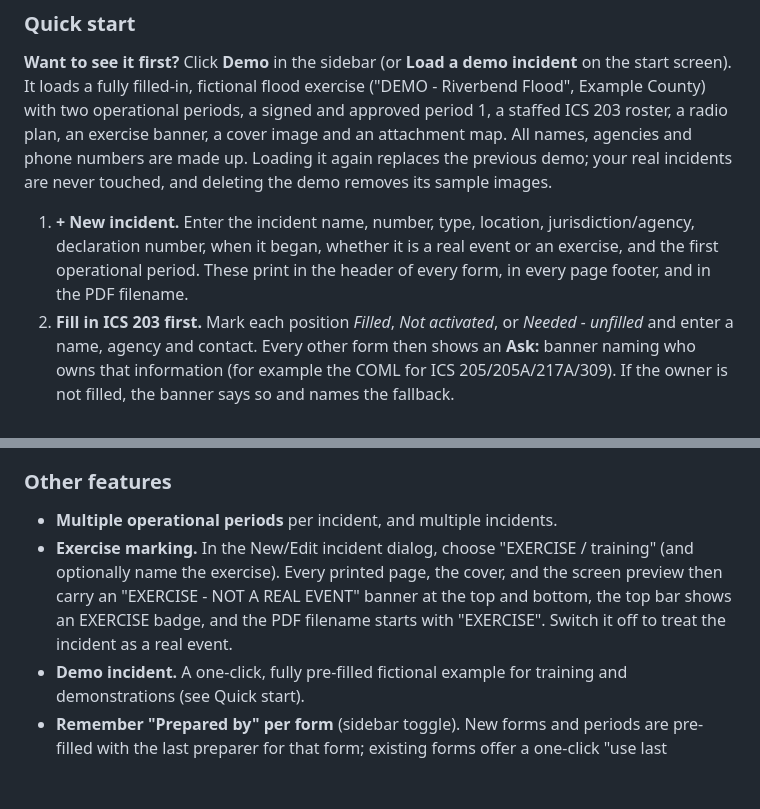
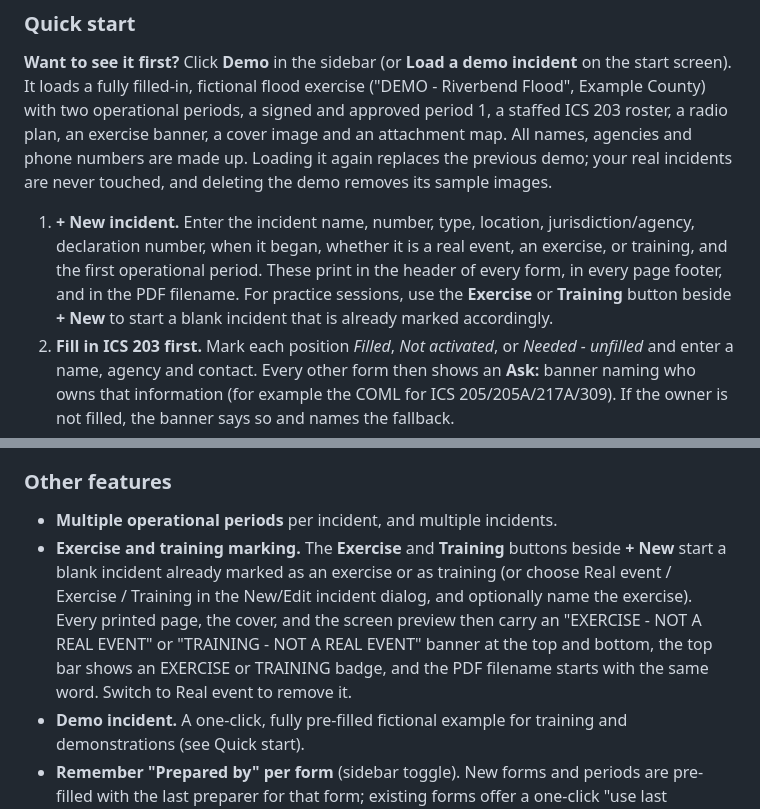
Before and after one commit to JohnMarkRowe/IAP-Builder, a Markdown page: README.md, 2 parts joined by grey strips. Rendered like a GitHub page; blank space fills up the shorter version.

Commit message:
Update README for Exercise and Training buttons
Co-Authored-By: Claude Sonnet 5.5 <noreply@anthropic.com>

```diff
--- a/README.md
+++ b/README.md
@@ -10,7 +10,7 @@ IAP Builder is a single HTML file (`index.html`). There is nothing to install an
 
 **Want to see it first?** Click **Demo** in the sidebar (or **Load a demo incident** on the start screen). It loads a fully filled-in, fictional flood exercise ("DEMO - Riverbend Flood", Example County) with two operational periods, a signed and approved period 1, a staffed ICS 203 roster, a radio plan, an exercise banner, a cover image and an attachment map. All names, agencies and phone numbers are made up. Loading it again replaces the previous demo; your real incidents are never touched, and deleting the demo removes its sample images.
 
-1. **+ New incident.** Enter the incident name, number, type, location, jurisdiction/agency, declaration number, when it began, whether it is a real event or an exercise, and the first operational period. These print in the header of every form, in every page footer, and in the PDF filename.
+1. **+ New incident.** Enter the incident name, number, type, location, jurisdiction/agency, declaration number, when it began, whether it is a real event, an exercise, or training, and the first operational period. These print in the header of every form, in every page footer, and in the PDF filename. For practice sessions, use the **Exercise** or **Training** button beside **+ New** to start a blank incident that is already marked accordingly.
 2. **Fill in ICS 203 first.** Mark each position *Filled*, *Not activated*, or *Needed - unfilled* and enter a name, agency and contact. Every other form then shows an **Ask:** banner naming who owns that information (for example the COML for ICS 205/205A/217A/309). If the owner is not filled, the banner says so and names the fallback.
 3. **Work through the forms as information comes in.** Everything autosaves as you type.
 4. **Preview / Print IAP** shows the assembled plan and a list of open items (no objectives, no COML, no hospitals, edited-after-signing, and so on). **Print / Save as PDF** uses the browser's print dialog.
@@ -50,7 +50,7 @@ On any ICS 217A, template buttons add rows, and **Copy these channels into ICS 2
 ### Other features
 
 - **Multiple operational periods** per incident, and multiple incidents.
-- **Exercise marking.** In the New/Edit incident dialog, choose "EXERCISE / training" (and optionally name the exercise). Every printed page, the cover, and the screen preview then carry an "EXERCISE - NOT A REAL EVENT" banner at the top and bottom, the top bar shows an EXERCISE badge, and the PDF filename starts with "EXERCISE". Switch it off to treat the incident as a real event.
+- **Exercise and training marking.** The **Exercise** and **Training** buttons beside **+ New** start a blank incident already marked as an exercise or as training (or choose Real event / Exercise / Training in the New/Edit incident dialog, and optionally name the exercise). Every printed page, the cover, and the screen preview then carry an "EXERCISE - NOT A REAL EVENT" or "TRAINING - NOT A REAL EVENT" banner at the top and bottom, the top bar shows an EXERCISE or TRAINING badge, and the PDF filename starts with the same word. Switch to Real event to remove it.
 - **Demo incident.** A one-click, fully pre-filled fictional example for training and demonstrations (see Quick start).
 - **Remember "Prepared by" per form** (sidebar toggle). New forms and periods are pre-filled with the last preparer for that form; existing forms offer a one-click "use last preparer". Approvals are never remembered.
 - **E-signatures** (sidebar). Draw or type a signature, optionally protect it with a PIN, then click **Sign** next to a signature field. Each signature is time-stamped. If the form body is edited afterwards, the signature is flagged on screen, in print, and in the readiness checks.
```
